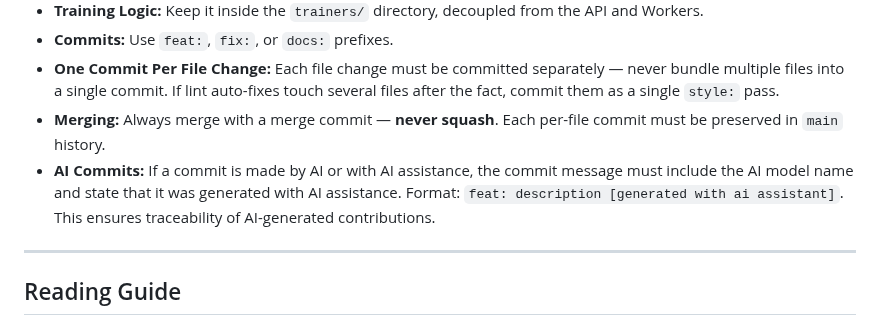
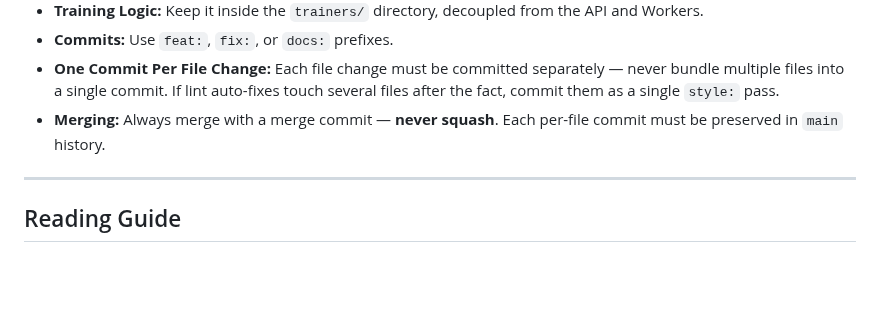
Before and after one commit to Sip4818/TrainGrid, a Markdown page: AGENTS.md, the part around the change. Rendered like a GitHub page; blank space fills up the shorter version.

Commit message:
docs: change commit format

```diff
--- a/AGENTS.md
+++ b/AGENTS.md
@@ -129,7 +129,7 @@ Before we scale horizontally by adding new models, we should make the existing v
 - **Commits:** Use `feat:`, `fix:`, or `docs:` prefixes.
 - **One Commit Per File Change:** Each file change must be committed separately — never bundle multiple files into a single commit. If lint auto-fixes touch several files after the fact, commit them as a single `style:` pass.
 - **Merging:** Always merge with a merge commit — **never squash**. Each per-file commit must be preserved in `main` history.
-- **AI Commits:** If a commit is made by AI or with AI assistance, the commit message must include the AI model name and state that it was generated with AI assistance. Format: `feat: description [generated with ai assistant]`. This ensures traceability of AI-generated contributions.
+
 
 ---
 
```
